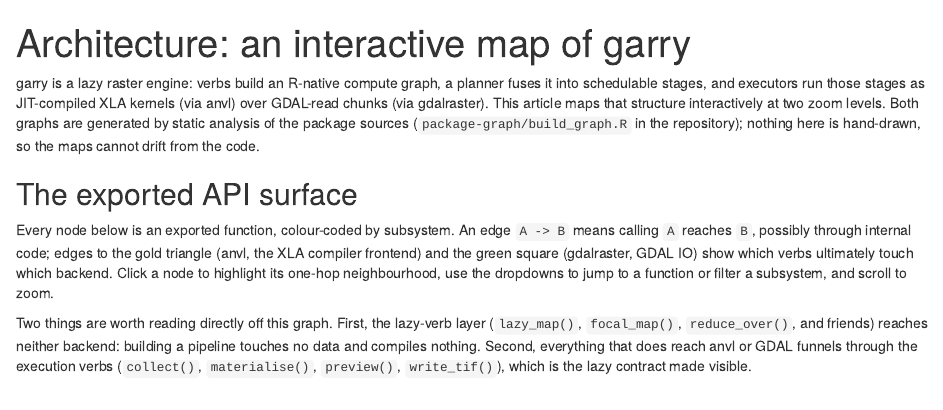
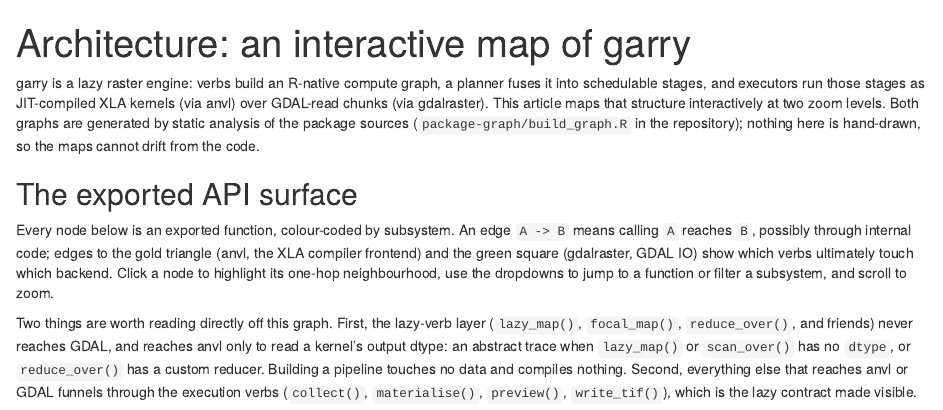
Before and after one commit to belian-earth/garry, an R Markdown document (vignettes/articles/architecture.Rmd): the page in a window 1100 px wide, from its top. Rendered offline with R 4.5, knitr and Pandoc, with nearby package versions.

Commit message:
Say where the lazy verbs reach anvl in the architecture article

```diff
--- a/vignettes/articles/architecture.Rmd
+++ b/vignettes/articles/architecture.Rmd
@@ -26,10 +26,13 @@ filter a subsystem, and scroll to zoom.
 
 Two things are worth reading directly off this graph. First, the
 lazy-verb layer (`lazy_map()`, `focal_map()`, `reduce_over()`, and
-friends) reaches neither backend: building a pipeline touches no data
-and compiles nothing. Second, everything that does reach anvl or GDAL
-funnels through the execution verbs (`collect()`, `materialise()`,
-`preview()`, `write_tif()`), which is the lazy contract made visible.
+friends) never reaches GDAL, and reaches anvl only to read a kernel's
+output dtype: an abstract trace when `lazy_map()` or `scan_over()` has no
+`dtype`, or `reduce_over()` has a custom reducer. Building a pipeline
+touches no data and compiles nothing. Second, everything else that
+reaches anvl or GDAL funnels through the execution verbs (`collect()`,
+`materialise()`, `preview()`, `write_tif()`), which is the lazy contract
+made visible.
 
 <iframe src="garry-api-graph.html" width="100%" height="900"
   style="border:1px solid #ddd; border-radius:4px;"
```
